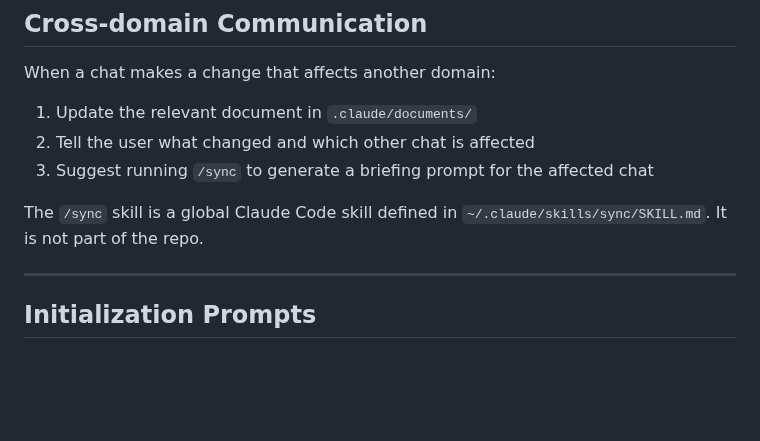
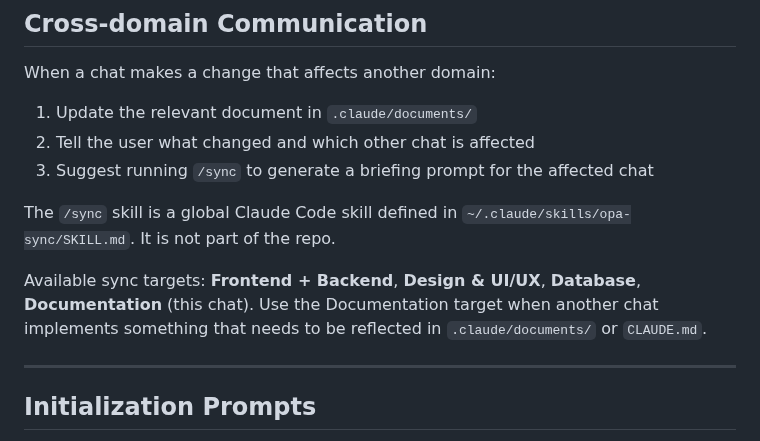
Before and after one commit to MaxiBernardoni/opa-mobile, a Markdown page: .claude/documents/meta-2026-06-07-chat-structure.md, the part around the change. Drawn GitHub-style; blank space fills up the shorter version.

Commit message:
docs: add Documentation as sync target in chat structure

```diff
--- a/.claude/documents/meta-2026-06-07-chat-structure.md
+++ b/.claude/documents/meta-2026-06-07-chat-structure.md
@@ -109,7 +109,9 @@ When a chat makes a change that affects another domain:
 2. Tell the user what changed and which other chat is affected
 3. Suggest running `/sync` to generate a briefing prompt for the affected chat
 
-The `/sync` skill is a global Claude Code skill defined in `~/.claude/skills/sync/SKILL.md`. It is not part of the repo.
+The `/sync` skill is a global Claude Code skill defined in `~/.claude/skills/opa-sync/SKILL.md`. It is not part of the repo.
+
+Available sync targets: **Frontend + Backend**, **Design & UI/UX**, **Database**, **Documentation** (this chat). Use the Documentation target when another chat implements something that needs to be reflected in `.claude/documents/` or `CLAUDE.md`.
 
 ---
 
```
